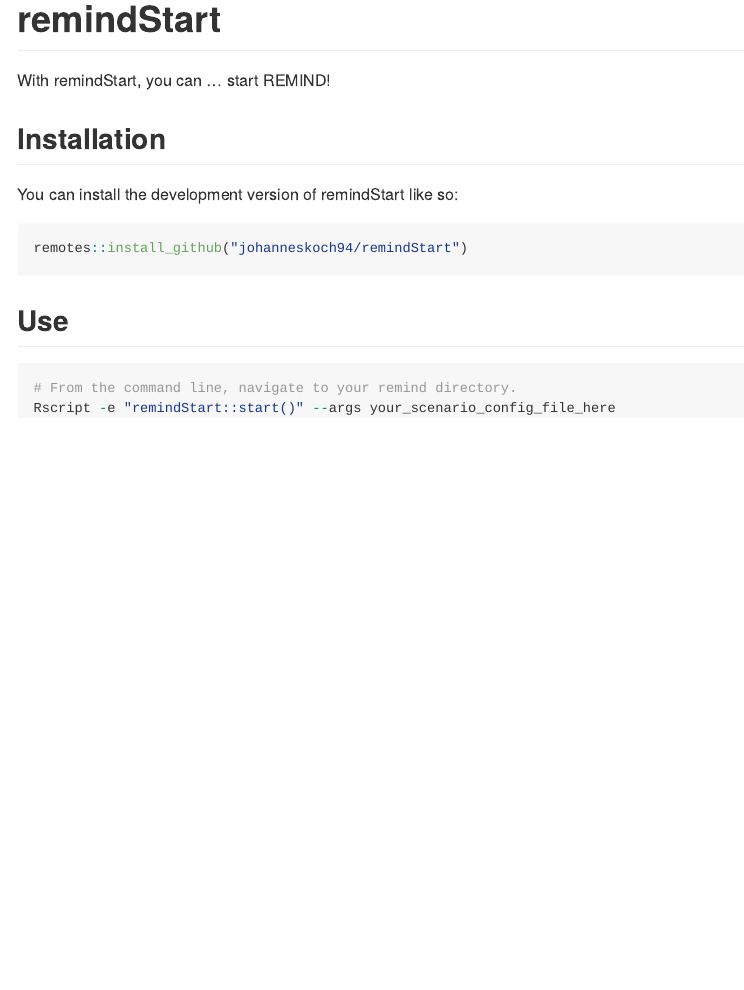
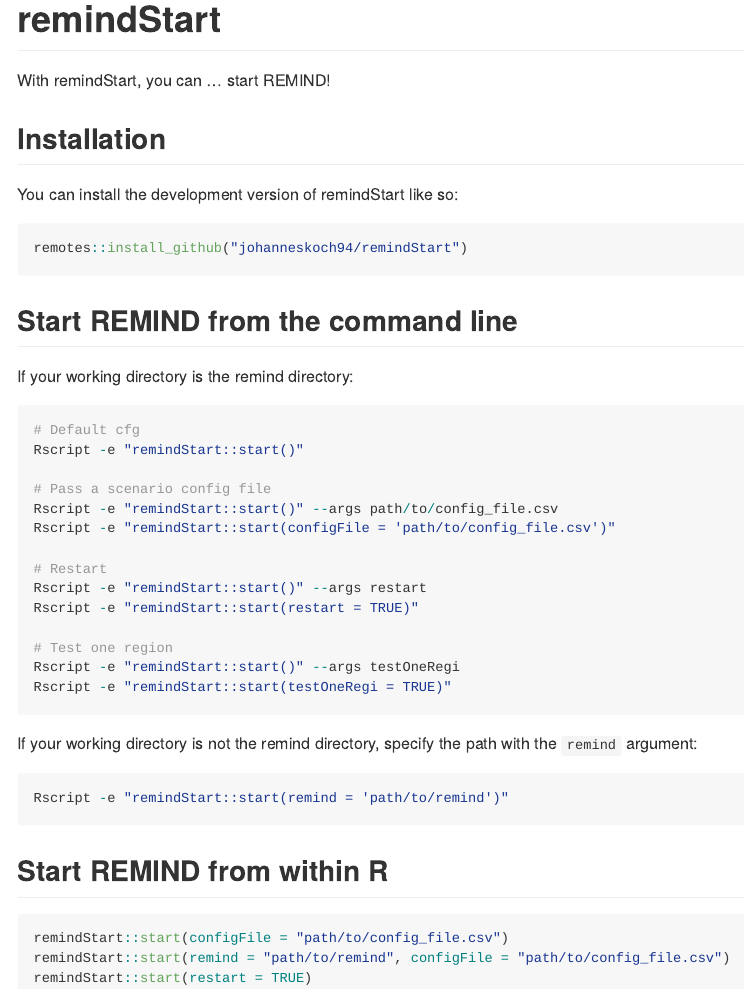
Before and after one commit to johanneskoch94/remindStart, an R Markdown document (README.Rmd): the page in a window 1100 px wide, from its top. The pictures show the output file README.md that the author committed with the source, drawn offline in the style of GitHub.

Commit message:
Update README

````diff
--- a/README.Rmd
+++ b/README.Rmd
@@ -28,9 +28,40 @@ You can install the development version of remindStart like so:
 remotes::install_github("johanneskoch94/remindStart")
 ```
 
-## Use
+## Start REMIND from the command line
+
+If your working directory is the remind directory:
 
 ```{r eval=FALSE}
-# From the command line, navigate to your remind directory.
-Rscript -e "remindStart::start()" --args your_scenario_config_file_here
+# Default cfg
+Rscript -e "remindStart::start()"
+
+# Pass a scenario config file
+Rscript -e "remindStart::start()" --args path/to/config_file.csv
+Rscript -e "remindStart::start(configFile = 'path/to/config_file.csv')"
+
+# Restart
+Rscript -e "remindStart::start()" --args restart
+Rscript -e "remindStart::start(restart = TRUE)"
+
+# Test one region
+Rscript -e "remindStart::start()" --args testOneRegi
+Rscript -e "remindStart::start(testOneRegi = TRUE)"
 ```
+
+If your working directory is not the remind directory, specify the path with the `remind` argument:
+
+
+```{r eval=FALSE}
+Rscript -e "remindStart::start(remind = 'path/to/remind')"
+```
+
+
+## Start REMIND from within R
+
+
+```{r eval=FALSE}
+remindStart::start(configFile = "path/to/config_file.csv")
+remindStart::start(remind = "path/to/remind", configFile = "path/to/config_file.csv")
+remindStart::start(restart = TRUE)
+```
````
Also changed, not shown: README.md.
